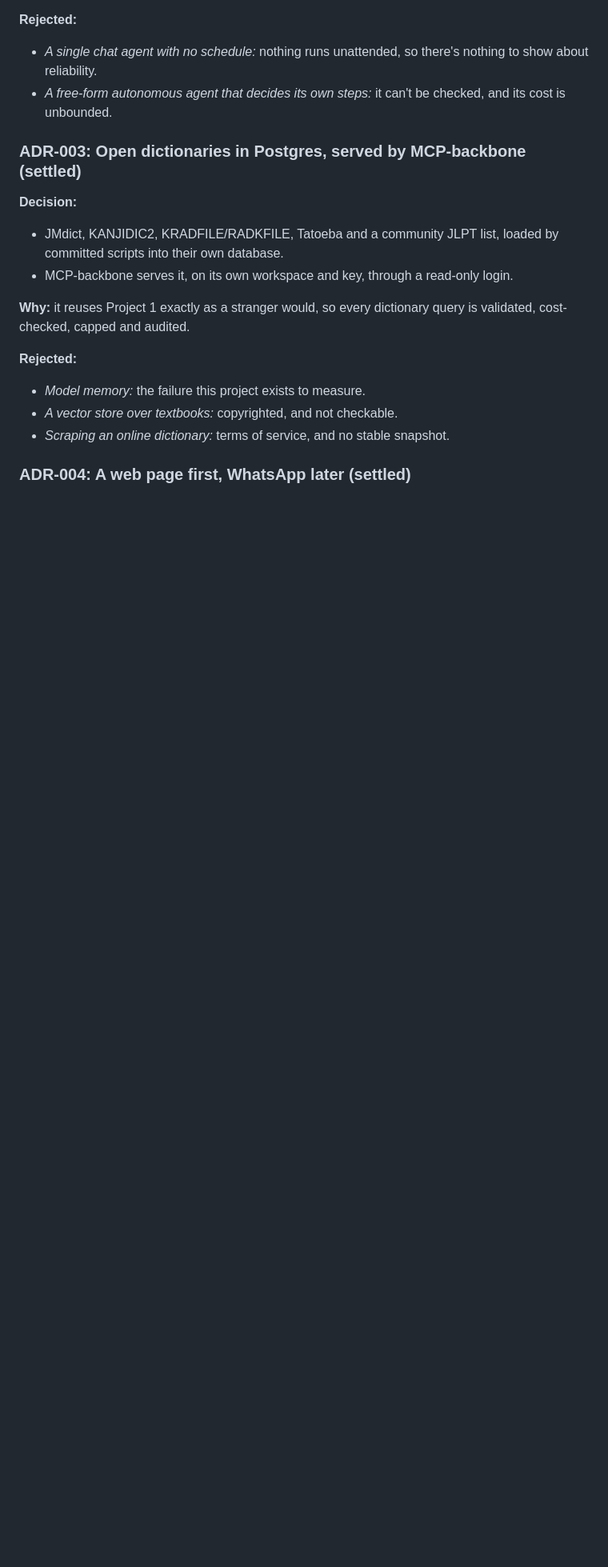
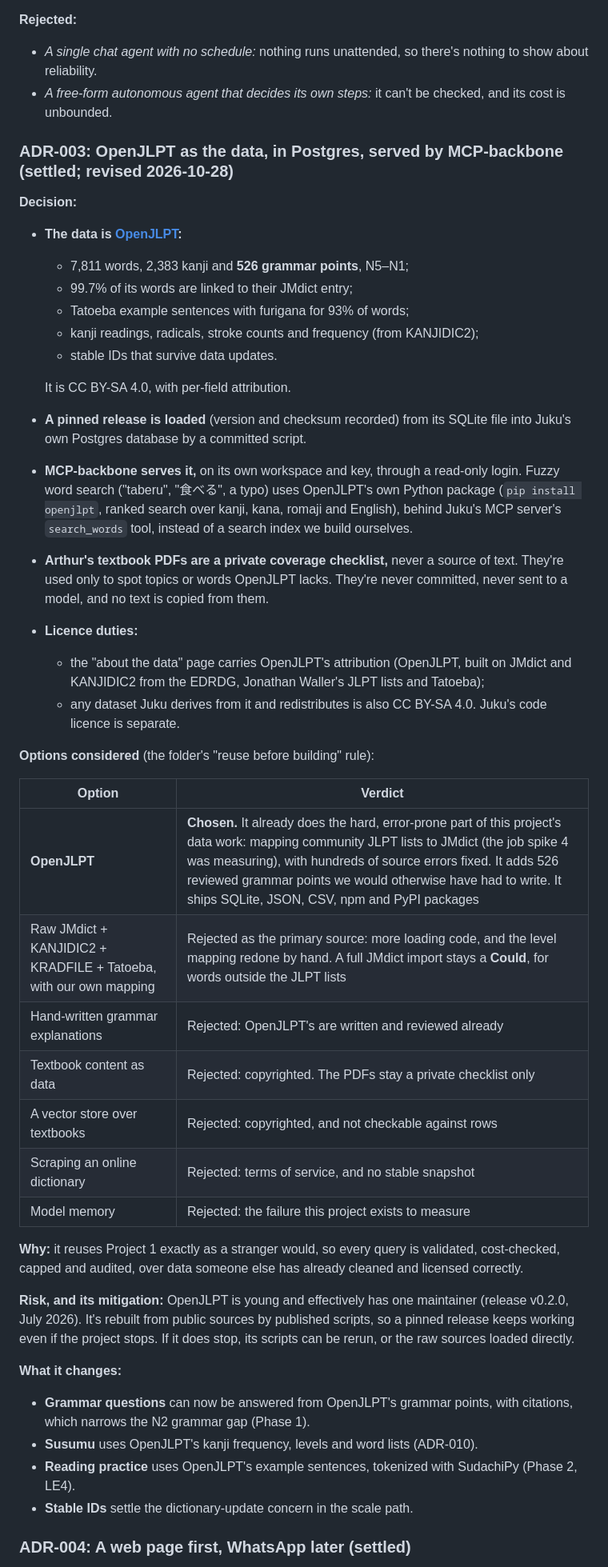
Before and after one commit to NabilRobert/juku-agents-ai, a Markdown page: docs/planning/phase-5-architecture-decisions.md, the part around one of its changes. Shown at 80% size. Drawn GitHub-style; blank space fills up the shorter version.

```diff
--- a/docs/planning/phase-5-architecture-decisions.md
+++ b/docs/planning/phase-5-architecture-decisions.md
@@ -58,22 +76,66 @@ recorded separately.
 - *A free-form autonomous agent that decides its own steps:* it can't be
   checked, and its cost is unbounded.
 
-### ADR-003: Open dictionaries in Postgres, served by MCP-backbone (settled)
+### ADR-003: OpenJLPT as the data, in Postgres, served by MCP-backbone (settled; revised 2026-10-28)
 
 **Decision:**
-- JMdict, KANJIDIC2, KRADFILE/RADKFILE, Tatoeba and a community JLPT list,
-  loaded by committed scripts into their own database.
-- MCP-backbone serves it, on its own workspace and key, through a
-  read-only login.
+- **The data is [OpenJLPT](https://github.com/evanclan/OpenJLPT):**
+  - 7,811 words, 2,383 kanji and **526 grammar points**, N5–N1;
+  - 99.7% of its words are linked to their JMdict entry;
+  - Tatoeba example sentences with furigana for 93% of words;
+  - kanji readings, radicals, stroke counts and frequency (from
+    KANJIDIC2);
+  - stable IDs that survive data updates.
 
-**Why:** it reuses Project 1 exactly as a stranger would, so every
-dictionary query is validated, cost-checked, capped and audited.
+  It is CC BY-SA 4.0, with per-field attribution.
+- **A pinned release is loaded** (version and checksum recorded) from its
+  SQLite file into Juku's own Postgres database by a committed script.
+- **MCP-backbone serves it,** on its own workspace and key, through a
+  read-only login. Fuzzy word search ("taberu", "食べる", a typo) uses
+  OpenJLPT's own Python package (`pip install openjlpt`, ranked search
+  over kanji, kana, romaji and English), behind Juku's MCP server's
+  `search_words` tool, instead of a search index we build ourselves.
+- **Arthur's textbook PDFs are a private coverage checklist,** never a
+  source of text. They're used only to spot topics or words OpenJLPT
+  lacks. They're never committed, never sent to a model, and no text is
+  copied from them.
+- **Licence duties:**
+  - the "about the data" page carries OpenJLPT's attribution (OpenJLPT,
+    built on JMdict and KANJIDIC2 from the EDRDG, Jonathan Waller's JLPT
+    lists and Tatoeba);
+  - any dataset Juku derives from it and redistributes is also CC BY-SA
+    4.0. Juku's code licence is separate.
 
-**Rejected:**
-- *Model memory:* the failure this project exists to measure.
-- *A vector store over textbooks:* copyrighted, and not checkable.
-- *Scraping an online dictionary:* terms of service, and no stable
-  snapshot.
+**Options considered** (the folder's "reuse before building" rule):
+
+| Option | Verdict |
+|---|---|
+| **OpenJLPT** | **Chosen.** It already does the hard, error-prone part of this project's data work: mapping community JLPT lists to JMdict (the job spike 4 was measuring), with hundreds of source errors fixed. It adds 526 reviewed grammar points we would otherwise have had to write. It ships SQLite, JSON, CSV, npm and PyPI packages |
+| Raw JMdict + KANJIDIC2 + KRADFILE + Tatoeba, with our own mapping | Rejected as the primary source: more loading code, and the level mapping redone by hand. A full JMdict import stays a **Could**, for words outside the JLPT lists |
+| Hand-written grammar explanations | Rejected: OpenJLPT's are written and reviewed already |
+| Textbook content as data | Rejected: copyrighted. The PDFs stay a private checklist only |
+| A vector store over textbooks | Rejected: copyrighted, and not checkable against rows |
+| Scraping an online dictionary | Rejected: terms of service, and no stable snapshot |
+| Model memory | Rejected: the failure this project exists to measure |
+
+**Why:** it reuses Project 1 exactly as a stranger would, so every query is
+validated, cost-checked, capped and audited, over data someone else has
+already cleaned and licensed correctly.
+
+**Risk, and its mitigation:** OpenJLPT is young and effectively has one
+maintainer (release v0.2.0, July 2026). It's rebuilt from public sources
+by published scripts, so a pinned release keeps working even if the
+project stops. If it does stop, its scripts can be rerun, or the raw
+sources loaded directly.
+
+**What it changes:**
+- **Grammar questions** can now be answered from OpenJLPT's grammar
+  points, with citations, which narrows the N2 grammar gap (Phase 1).
+- **Susumu** uses OpenJLPT's kanji frequency, levels and word lists
+  (ADR-010).
+- **Reading practice** uses OpenJLPT's example sentences, tokenized with
+  SudachiPy (Phase 2, LE4).
+- **Stable IDs** settle the dictionary-update concern in the scale path.
 
 ### ADR-004: A web page first, WhatsApp later (settled)
 
```
Also changed, not shown: other parts of docs/planning/phase-5-architecture-decisions.md (+50 -13 lines).
